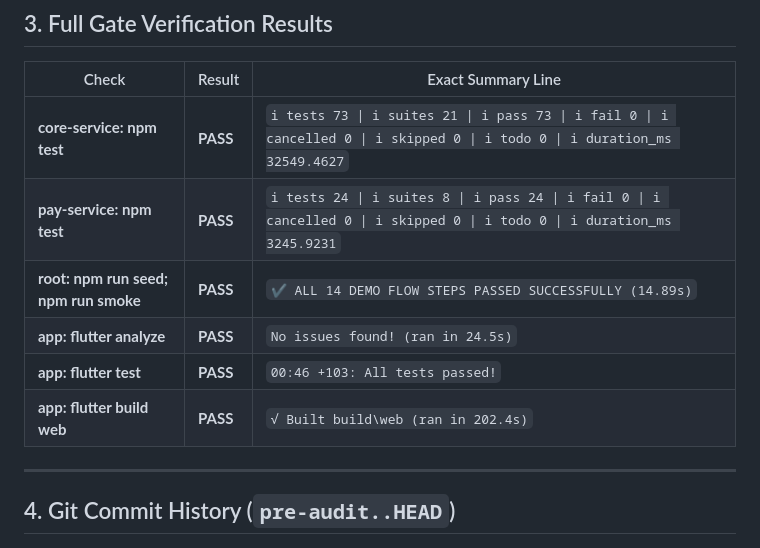
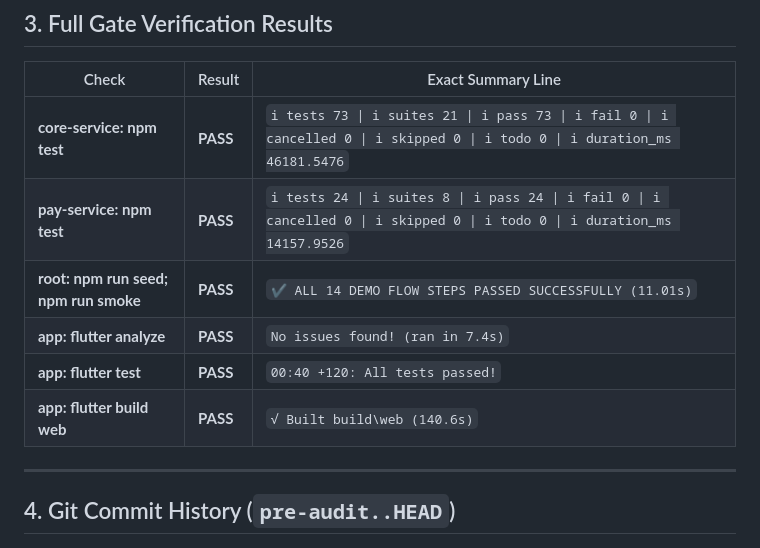
Before and after one commit to rai04han/FairDrop, a Markdown page: docs/FIX_REPORT.md, the part around the change. Drawn GitHub-style.

Commit message:
docs: update Part A gate results in FIX_REPORT.md

```diff
--- a/docs/FIX_REPORT.md
+++ b/docs/FIX_REPORT.md
@@ -74,12 +74,12 @@
 
 | Check | Result | Exact Summary Line |
 |---|---|---|
-| **core-service: npm test** | **PASS** | `ℹ tests 73 \| ℹ suites 21 \| ℹ pass 73 \| ℹ fail 0 \| ℹ cancelled 0 \| ℹ skipped 0 \| ℹ todo 0 \| ℹ duration_ms 32549.4627` |
-| **pay-service: npm test** | **PASS** | `ℹ tests 24 \| ℹ suites 8 \| ℹ pass 24 \| ℹ fail 0 \| ℹ cancelled 0 \| ℹ skipped 0 \| ℹ todo 0 \| ℹ duration_ms 3245.9231` |
-| **root: npm run seed; npm run smoke** | **PASS** | `✔ ALL 14 DEMO FLOW STEPS PASSED SUCCESSFULLY (14.89s)` |
-| **app: flutter analyze** | **PASS** | `No issues found! (ran in 24.5s)` |
-| **app: flutter test** | **PASS** | `00:46 +103: All tests passed!` |
-| **app: flutter build web** | **PASS** | `√ Built build\web (ran in 202.4s)` |
+| **core-service: npm test** | **PASS** | `ℹ tests 73 \| ℹ suites 21 \| ℹ pass 73 \| ℹ fail 0 \| ℹ cancelled 0 \| ℹ skipped 0 \| ℹ todo 0 \| ℹ duration_ms 46181.5476` |
+| **pay-service: npm test** | **PASS** | `ℹ tests 24 \| ℹ suites 8 \| ℹ pass 24 \| ℹ fail 0 \| ℹ cancelled 0 \| ℹ skipped 0 \| ℹ todo 0 \| ℹ duration_ms 14157.9526` |
+| **root: npm run seed; npm run smoke** | **PASS** | `✔ ALL 14 DEMO FLOW STEPS PASSED SUCCESSFULLY (11.01s)` |
+| **app: flutter analyze** | **PASS** | `No issues found! (ran in 7.4s)` |
+| **app: flutter test** | **PASS** | `00:40 +120: All tests passed!` |
+| **app: flutter build web** | **PASS** | `√ Built build\web (140.6s)` |
 
 ---
 
```
